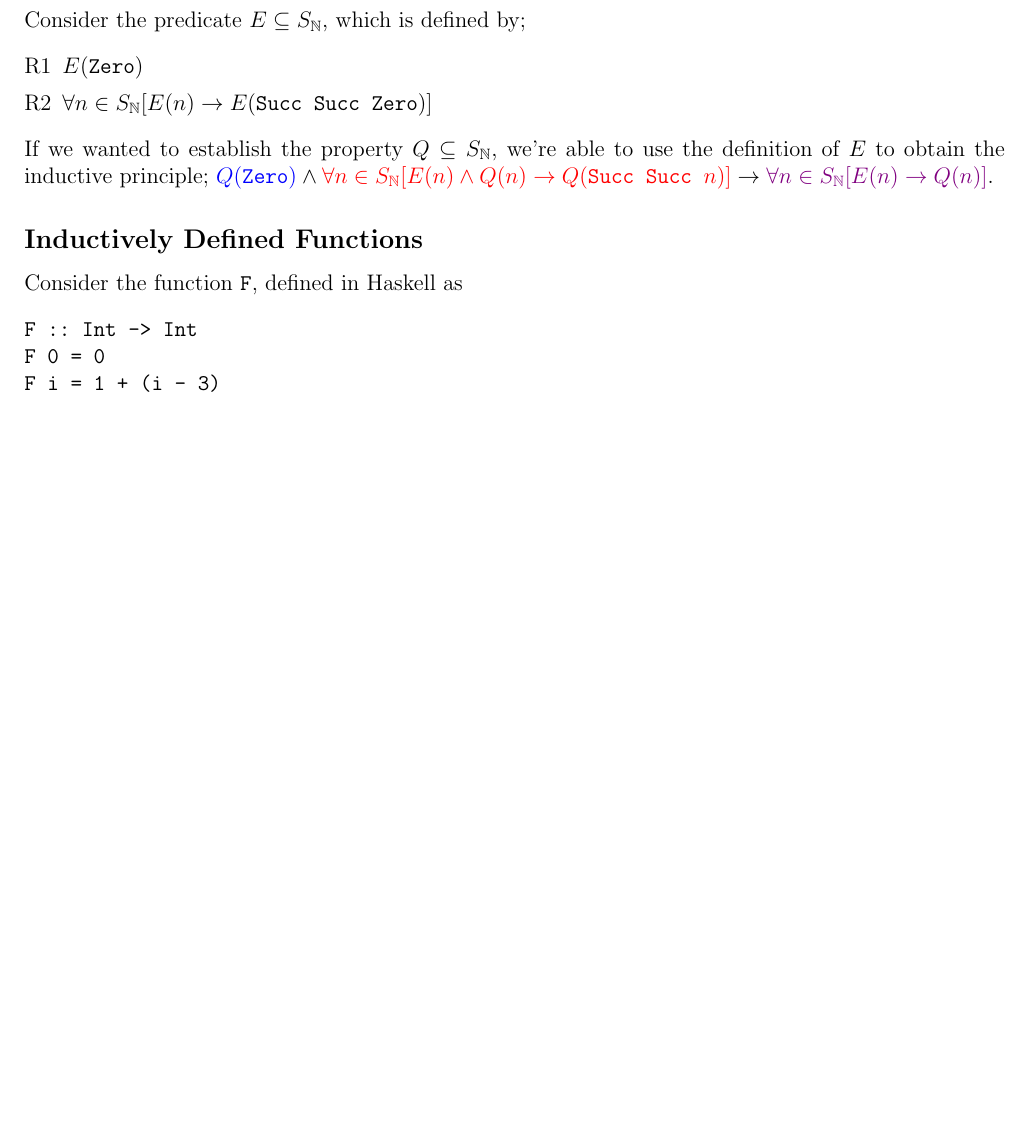
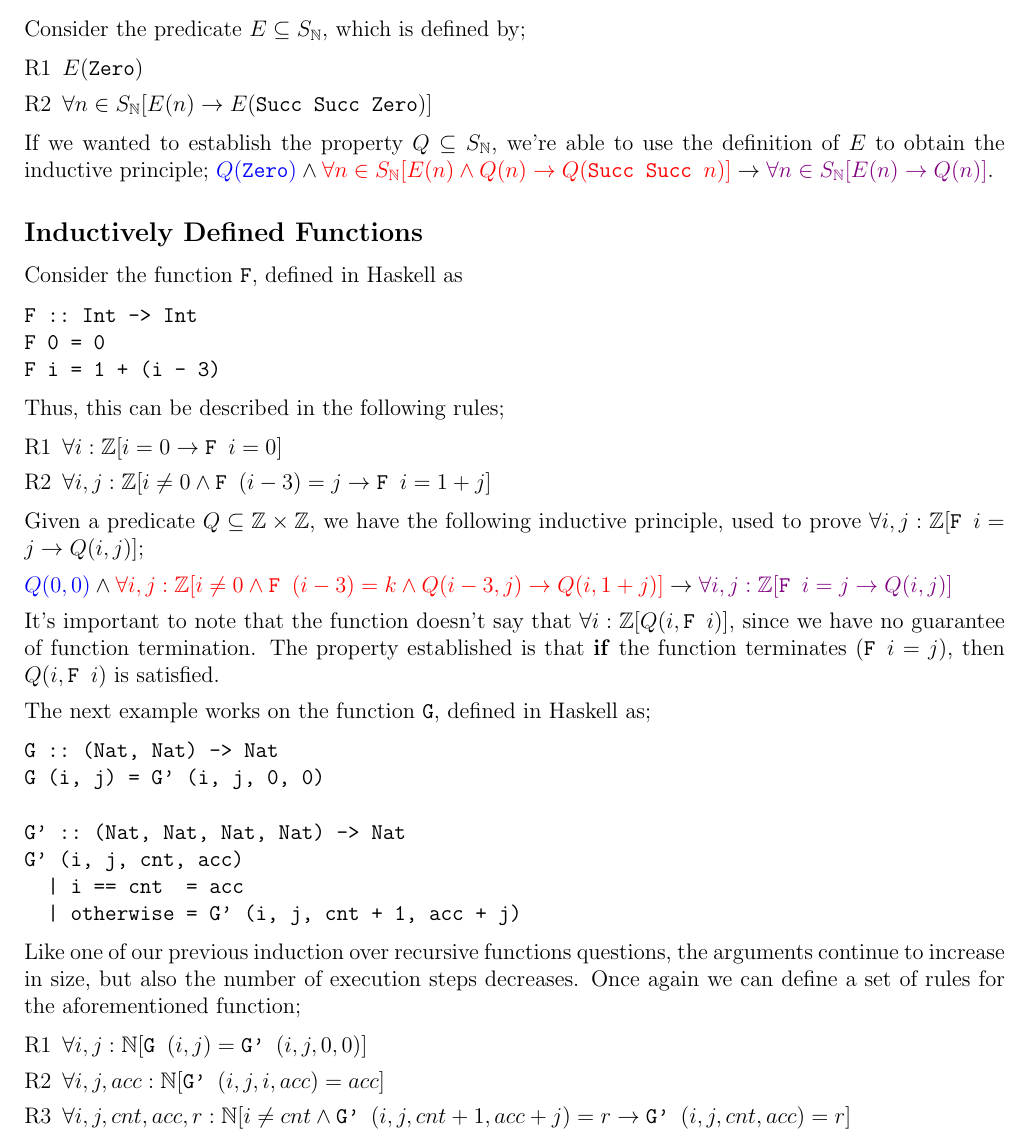
Before and after one commit to lin-e/imperial-revision, a LaTeX document (co141/main.tex): part of page 16 of 16, cut so that both start at the same text, the shorter picture padded with empty space. Compiled offline with pdfLaTeX.

Commit message:
Not even sure what's been changed

```diff
--- a/co141/main.tex
+++ b/co141/main.tex
@@ -712,4 +712,36 @@ return acc;\end{verbatim}
 F :: Int -> Int
 F 0 = 0
 F i = 1 + (i - 3)\end{verbatim}
+            Thus, this can be described in the following rules;
+            \begin{enumerate}[R1]
+                \itemsep0em
+                \item $\forall i : \mathbb{Z} [i = 0 \rightarrow \texttt{F } i = 0]$
+                \item $\forall i, j : \mathbb{Z} [i \neq 0 \land \texttt{F } (i - 3) = j \rightarrow \texttt{F } i = 1 + j]$
+            \end{enumerate}
+            Given a predicate $Q \subseteq \mathbb{Z} \times \mathbb{Z}$, we have the following inductive principle, used to prove $\forall i, j : \mathbb{Z} [\texttt{F } i = j \rightarrow Q(i, j)]$;
+            \medskip
+
+            $\textcolor{blue}{Q(0, 0)} \land \textcolor{red}{\forall i, j : \mathbb{Z} [i \neq 0 \land \texttt{F } (i - 3) = k \land Q(i - 3, j) \rightarrow Q(i, 1 + j)]} \rightarrow \textcolor{violet}{\forall i, j : \mathbb{Z} [\texttt{F } i = j \rightarrow Q(i, j)]}$
+            \medskip
+
+            It's important to note that the function doesn't say that $\forall i : \mathbb{Z} [Q(i, \texttt{F } i)]$, since we have no guarantee of function termination. The property established is that \textbf{if} the function terminates ($\texttt{F } i = j$), then $Q(i, \texttt{F } i)$ is satisfied.
+            \medskip
+
+            The next example works on the function \texttt{G}, defined in Haskell as;
+            \begin{verbatim}
+G :: (Nat, Nat) -> Nat
+G (i, j) = G' (i, j, 0, 0)
+
+G' :: (Nat, Nat, Nat, Nat) -> Nat
+G' (i, j, cnt, acc)
+  | i == cnt  = acc
+  | otherwise = G' (i, j, cnt + 1, acc + j)\end{verbatim}
+            Like one of our previous induction over recursive functions questions, the arguments continue to increase in size, but also the number of execution steps decreases. Once again we can define a set of rules for the aforementioned function;
+            \begin{enumerate}[R1]
+                \itemsep0em
+                \item $\forall i, j : \mathbb{N} [\texttt{G } (i, j) = \texttt{G' } (i, j, 0, 0)]$
+                \item $\forall i, j, acc : \mathbb{N} [\texttt{G' } (i, j, i, acc) = acc]$
+                \item $\forall i, j, cnt, acc, r : \mathbb{N} [i \neq cnt \land \texttt{G' } (i, j, cnt + 1, acc + j) = r \rightarrow \texttt{G' } (i, j, cnt, acc) = r]$
+            \end{enumerate}
+
 \end{document}
```
Also changed, not shown: _output/co141.pdf, co141/main.pdf.
